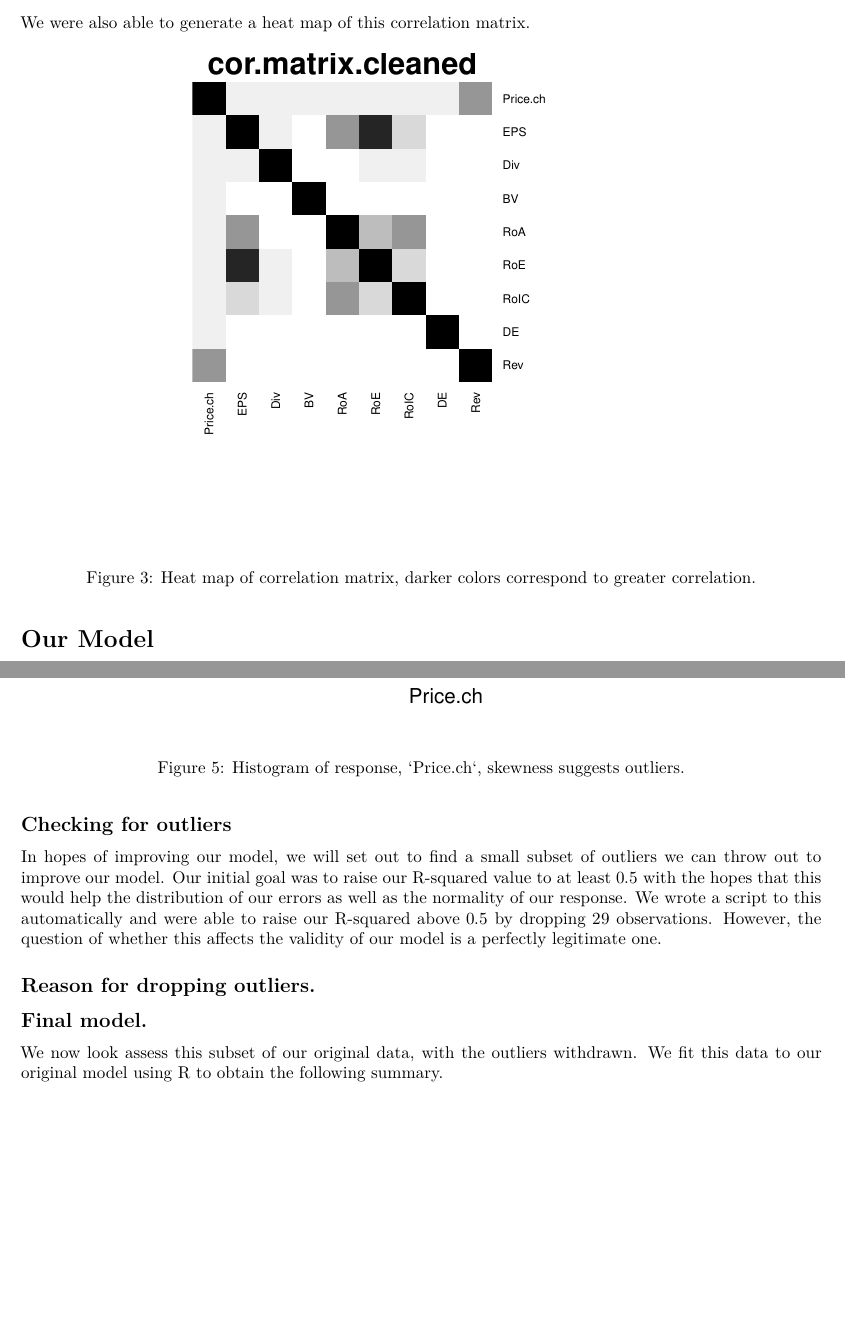
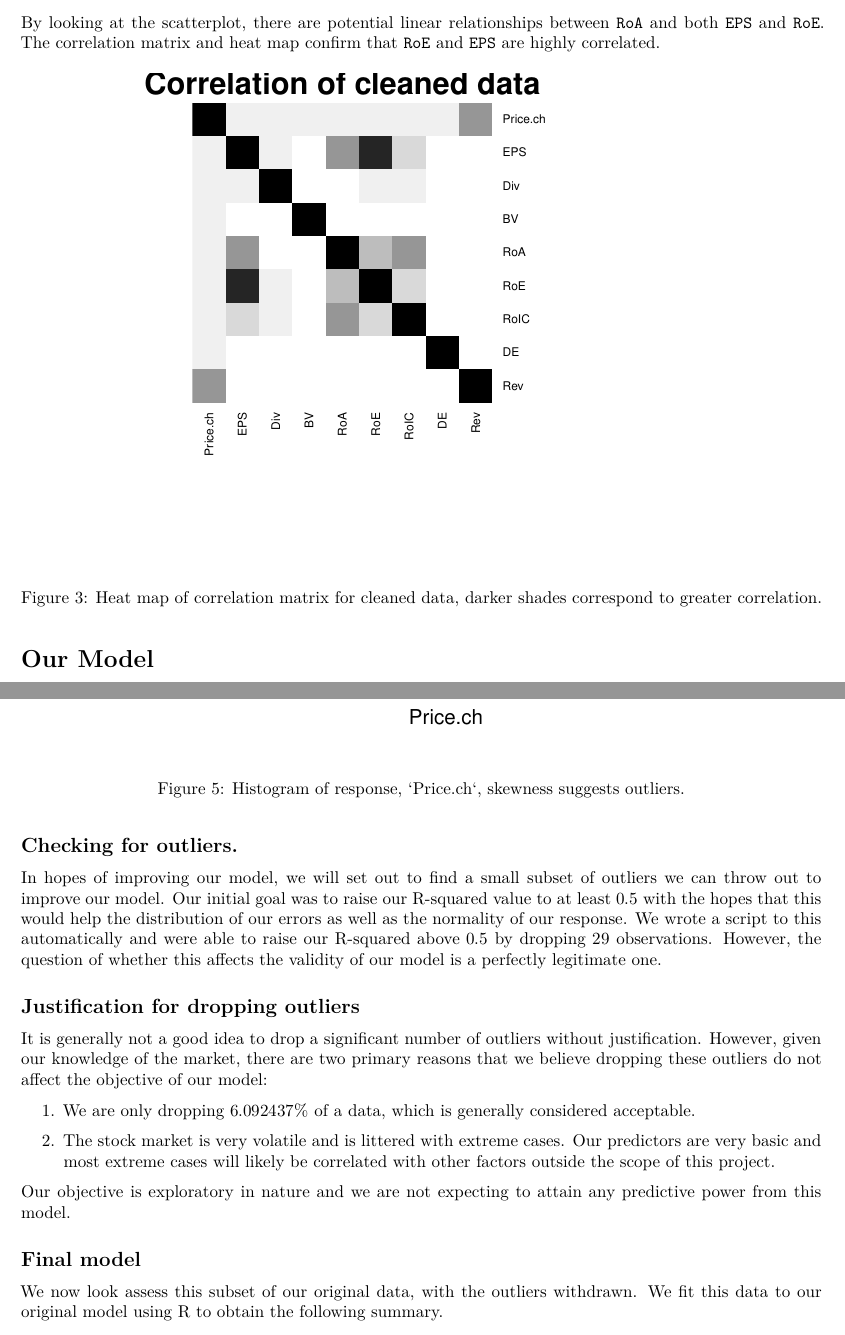
Before and after one commit to tcfkaj/6358-project, an R Markdown document (report.rmd): two parts of pages 5 and 7 of 10 before the commit and two parts of pages 5 and 8 of 12 after it, joined at a grey line, cut at the place of the change, the shorter picture padded with empty space. Rendered offline with R 4.5, knitr and Pandoc, then LaTeX, with nearby package versions.

Commit message:
more report

````diff
--- a/report.rmd
+++ b/report.rmd
@@ -131,12 +131,14 @@ knitr::kable(y[,1:9], format="markdown", digits=4)
 ```{r, echo=FALSE, fig.cap="\\label{fig:figs}Scatterplot of clean data."}
 plot(clean_data, pch=20)
 ```
-We were also able to generate a heat map of this correlation matrix.
+\newpage
 
-```{r echo=FALSE, fig.cap="\\label{fig:figs}Heat map of correlation matrix, darker colors correspond to greater correlation."}
+By looking at the scatterplot, there are potential linear relationships between `RoA` and both `EPS` and `RoE`. The correlation matrix and heat map confirm that `RoE` and `EPS` are highly correlated.
+
+```{r echo=FALSE, fig.cap="\\label{fig:figs}Heat map of correlation matrix for cleaned data, darker shades correspond to greater correlation."}
 library(RColorBrewer)
 heatmap(cor.matrix.cleaned, col=brewer.pal(9,"Greys"), cexRow = 0.7, cexCol = 0.7,
-        Rowv = NA, symm = T, reorderfun = NULL, margins = c(8,8), main = 'cor.matrix.cleaned')
+        Rowv = NA, symm = T, reorderfun = NULL, margins = c(8,8), main="Correlation of cleaned data")
 ```
 
 # Our Model
@@ -182,13 +184,21 @@ Additionally we can see that the histogram of our response values is skewed righ
 hist(clean_data$Price.ch, main="", xlab="Price.ch")
 ```
 
-## Checking for outliers
+## Checking for outliers.
 
 In hopes of improving our model, we will set out to find a small subset of outliers we can throw out to improve our model. Our initial goal was to raise our R-squared value to at least $0.5$ with the hopes that this would help the distribution of our errors as well as the normality of our response. We wrote a script to this automatically and were able to raise our R-squared above $0.5$ by dropping $29$ observations. However, the question of whether this affects the validity of our model is a perfectly legitimate one.
 
-## Reason for dropping outliers.
+## Justification for dropping outliers
 
-## Final model.
+It is generally not a good idea to drop a significant number of outliers without justification. However, given our knowledge of the market, there are two primary reasons that we believe dropping these outliers do not affect the objective of our model:
+
+1. We are only dropping $`r 2900/length(clean_data$Price.ch)`\%$ of a data, which is generally considered acceptable.
+
+2. The stock market is very volatile and is littered with extreme cases. Our predictors are very basic and most extreme cases will likely be correlated with other factors outside the scope of this project.
+
+Our objective is exploratory in nature and we are not expecting to attain any predictive power from this model.
+
+## Final model
 
 We now look assess this subset of our original data, with the outliers withdrawn. We fit this data to our original model using R to obtain the following summary.
 
````
Also changed, not shown: figs/unnamed-chunk-7-1.pdf, report.rmd (6 more changed lines), 7 other files.
